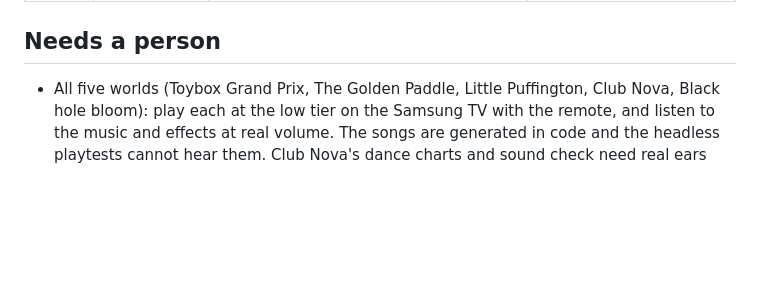
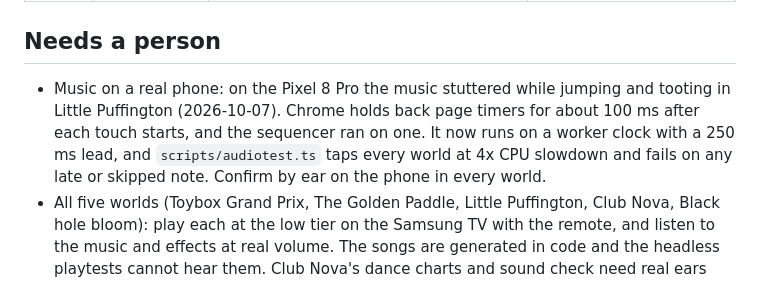
Before and after one commit to Randroids-Dojo/Toyboxes, a Markdown page: docs/ACCEPTANCE.md, the part around the change. GitHub-like rendering; blank space fills up the shorter version.

```diff
--- a/docs/ACCEPTANCE.md
+++ b/docs/ACCEPTANCE.md
@@ -56,6 +56,7 @@ Room 12 (estevan) asked for a "black hole galaxy" (page 1, with a drawing of a r
 
 ## Needs a person
 
+- Music on a real phone: on the Pixel 8 Pro the music stuttered while jumping and tooting in Little Puffington (2026-10-07). Chrome holds back page timers for about 100 ms after each touch starts, and the sequencer ran on one. It now runs on a worker clock with a 250 ms lead, and `scripts/audiotest.ts` taps every world at 4x CPU slowdown and fails on any late or skipped note. Confirm by ear on the phone in every world.
 - All five worlds (Toybox Grand Prix, The Golden Paddle, Little Puffington, Club Nova, Black hole bloom): play each at the low tier on the Samsung TV with the remote, and listen to the music and effects at real volume. The songs are generated in code and the headless playtests cannot hear them. Club Nova's dance charts and sound check need real ears and thumbs most.
 - Black hole bloom (room 12): play it on the Samsung TV and a mid phone at the low tier and check the frame rate; listen to the songs and effects at real volume (headless playtests cannot hear); judge the ring run's three-star time (54 s) and the comet's stardust thresholds with real hands.
 - Load https://toyboxes.games on the Samsung S90H browser: check that focus is visible, the remote's arrows, OK and Back work, the on-screen keyboard and PIN pad work from the couch, and whether the TV browser exposes a paired controller.
```
Also changed, not shown: AGENTS.md (+2 -0 lines).
